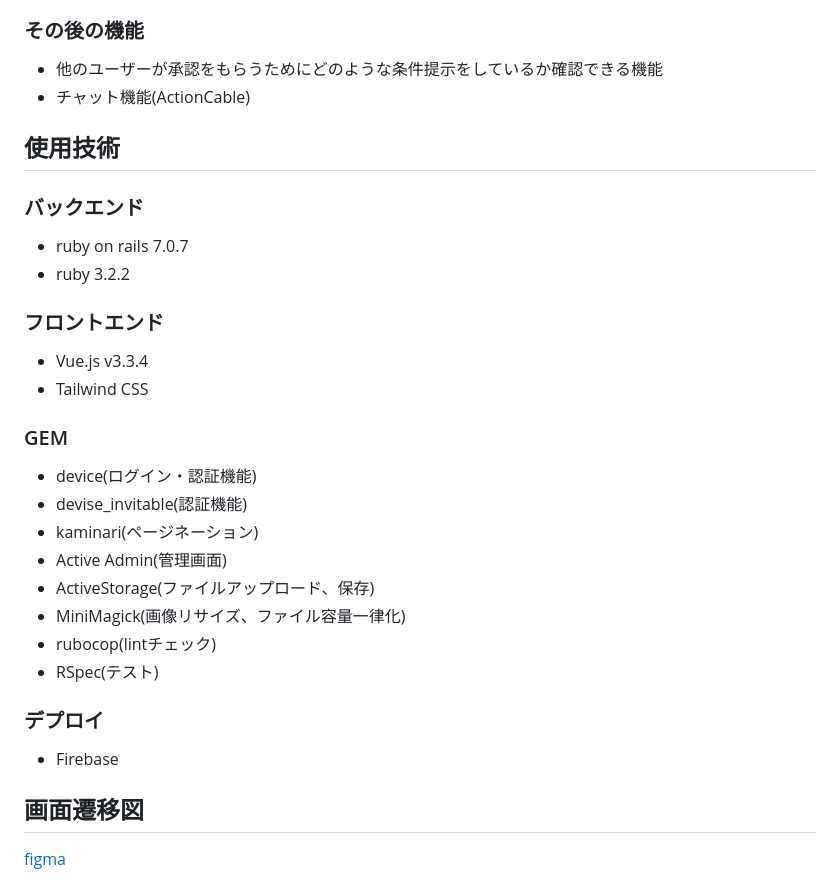
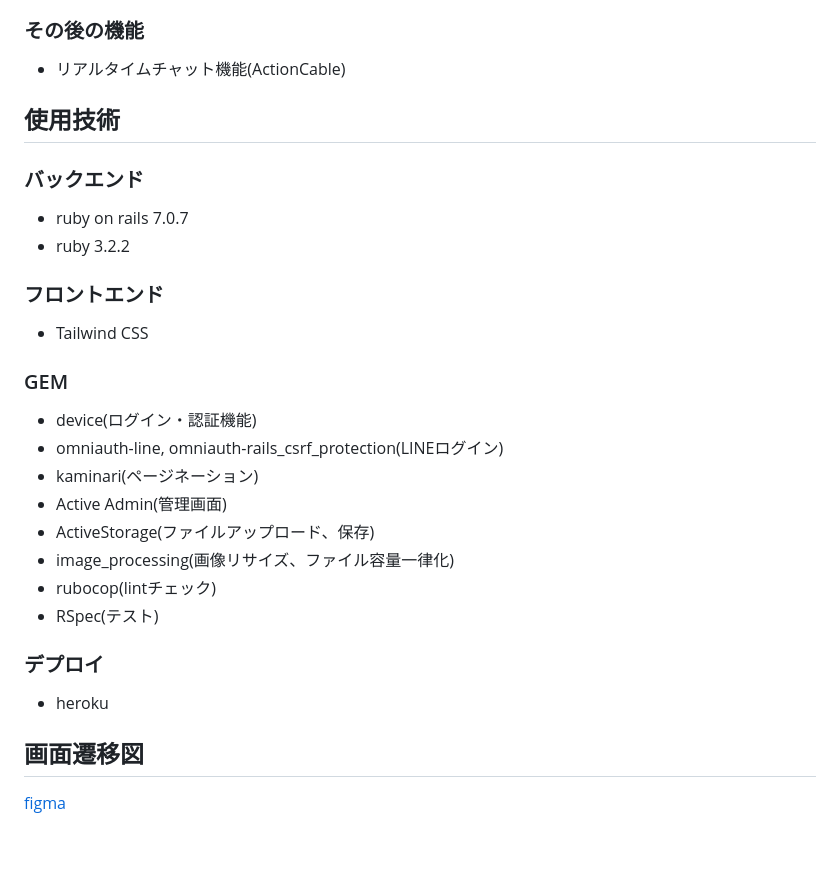
Before and after one commit to Simple0109/KIMOCHI, a Markdown page: README.md, the part around the change. Drawn GitHub-style; blank space fills up the shorter version.

```diff
--- a/README.md
+++ b/README.md
@@ -40,8 +40,7 @@ graph TD
 
 
 ### その後の機能
-* 他のユーザーが承認をもらうためにどのような条件提示をしているか確認できる機能
-* チャット機能(ActionCable)
+* リアルタイムチャット機能(ActionCable)
 
 ## 使用技術
 ### バックエンド
@@ -49,21 +48,20 @@ graph TD
 * ruby 3.2.2
 
 ### フロントエンド
-* Vue.js v3.3.4
 * Tailwind CSS
 
 ### GEM
 * device(ログイン・認証機能)
-* devise_invitable(認証機能)
+* omniauth-line, omniauth-rails_csrf_protection(LINEログイン)
 * kaminari(ページネーション)
 * Active Admin(管理画面)
 * ActiveStorage(ファイルアップロード、保存)
-* MiniMagick(画像リサイズ、ファイル容量一律化)
+* image_processing(画像リサイズ、ファイル容量一律化)
 * rubocop(lintチェック)
 * RSpec(テスト)
 
 ### デプロイ
-* Firebase
+* heroku
 
 ## 画面遷移図
 [figma](https://www.figma.com/file/sd5Sa6ScSJaa9vY1S6LSNU/PF(KIMOCHI%EF%BC%89?type=design&node-id=0%3A1&mode=design&t=gUPB3r8R1ZEGAyfV-1))
```
